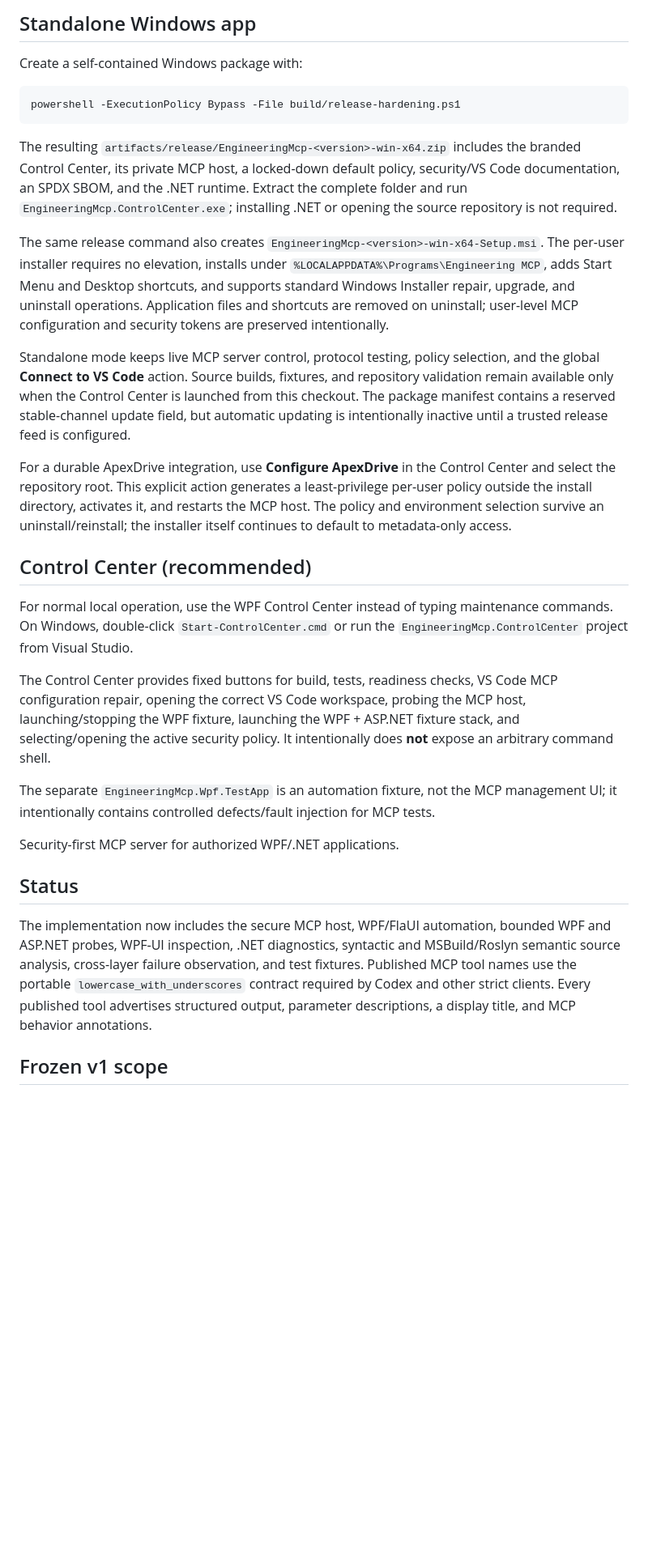
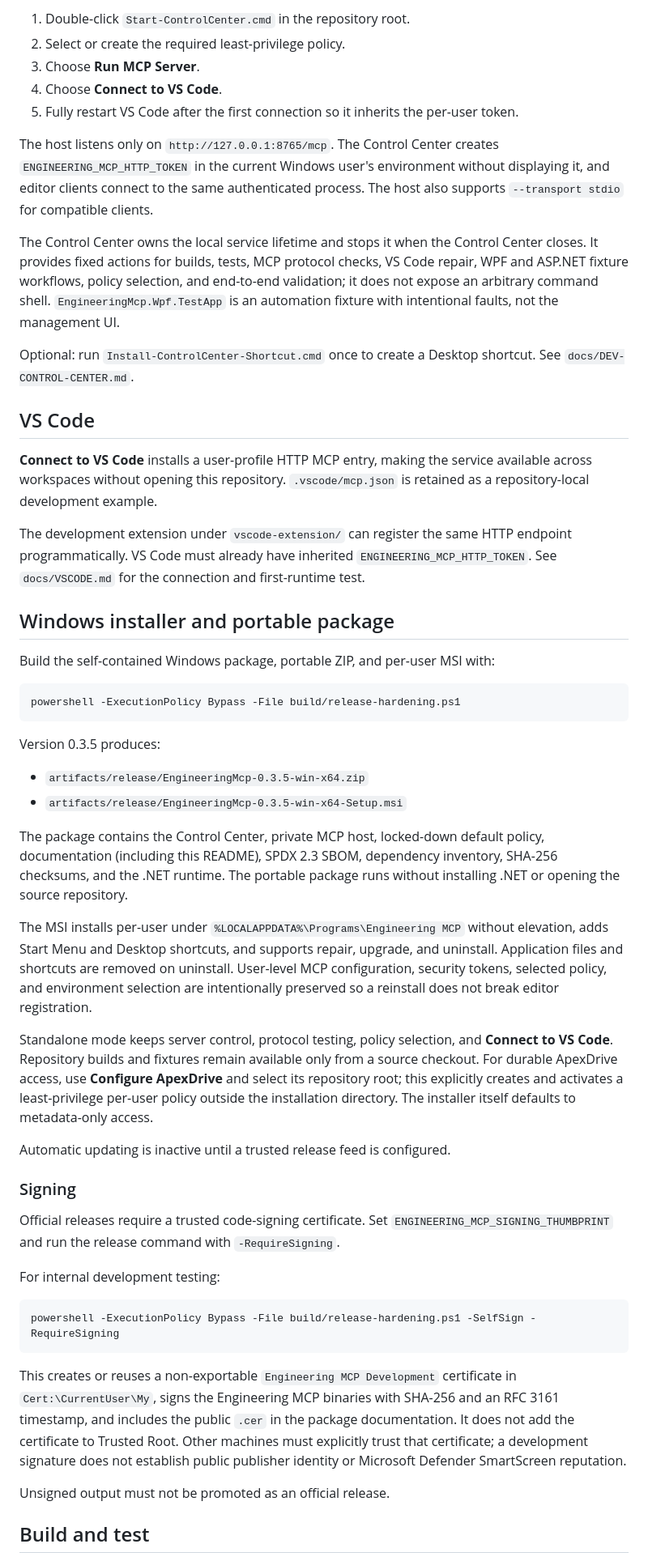
Before and after one commit to mangyan1/wpf-dotnet-engineering-mcp, a Markdown page: README.md, the part around one of its changes. Shown at 81% size. Rendered like a GitHub page; blank space fills up the shorter version.

Commit message:
docs: clarify tool surface and installer validation

````diff
--- a/README.md
+++ b/README.md
@@ -20,37 +40,56 @@ Optional: double-click `Install-ControlCenter-Shortcut.cmd` once to create a Des
 
-## Standalone Windows app
+1. Double-click `Start-ControlCenter.cmd` in the repository root.
+2. Select or create the required least-privilege policy.
+3. Choose **Run MCP Server**.
+4. Choose **Connect to VS Code**.
+5. Fully restart VS Code after the first connection so it inherits the per-user token.
 
-Create a self-contained Windows package with:
+The host listens only on `http://127.0.0.1:8765/mcp`. The Control Center creates `ENGINEERING_MCP_HTTP_TOKEN` in the current Windows user's environment without displaying it, and editor clients connect to the same authenticated process. The host also supports `--transport stdio` for compatible clients.
+
+The Control Center owns the local service lifetime and stops it when the Control Center closes. It provides fixed actions for builds, tests, MCP protocol checks, VS Code repair, WPF and ASP.NET fixture workflows, policy selection, and end-to-end validation; it does not expose an arbitrary command shell. `EngineeringMcp.Wpf.TestApp` is an automation fixture with intentional faults, not the management UI.
+
+Optional: run `Install-ControlCenter-Shortcut.cmd` once to create a Desktop shortcut. See `docs/DEV-CONTROL-CENTER.md`.
+
+## VS Code
+
+**Connect to VS Code** installs a user-profile HTTP MCP entry, making the service available across workspaces without opening this repository. `.vscode/mcp.json` is retained as a repository-local development example.
+
+The development extension under `vscode-extension/` can register the same HTTP endpoint programmatically. VS Code must already have inherited `ENGINEERING_MCP_HTTP_TOKEN`. See `docs/VSCODE.md` for the connection and first-runtime test.
+
+## Windows installer and portable package
+
+Build the self-contained Windows package, portable ZIP, and per-user MSI with:
 
 ```powershell
 powershell -ExecutionPolicy Bypass -File build/release-hardening.ps1
 ```
 
-The resulting `artifacts/release/EngineeringMcp-<version>-win-x64.zip` includes the branded Control Center, its private MCP host, a locked-down default policy, security/VS Code documentation, an SPDX SBOM, and the .NET runtime. Extract the complete folder and run `EngineeringMcp.ControlCenter.exe`; installing .NET or opening the source repository is not required.
+Version 0.3.5 produces:
 
-The same release command also creates `EngineeringMcp-<version>-win-x64-Setup.msi`. The per-user installer requires no elevation, installs under `%LOCALAPPDATA%\Programs\Engineering MCP`, adds Start Menu and Desktop shortcuts, and supports standard Windows Installer repair, upgrade, and uninstall operations. Application files and shortcuts are removed on uninstall; user-level MCP configuration and security tokens are preserved intentionally.
+- `artifacts/release/EngineeringMcp-0.3.5-win-x64.zip`
+- `artifacts/release/EngineeringMcp-0.3.5-win-x64-Setup.msi`
 
-Standalone mode keeps live MCP server control, protocol testing, policy selection, and the global **Connect to VS Code** action. Source builds, fixtures, and repository validation remain available only when the Control Center is launched from this checkout. The package manifest contains a reserved stable-channel update field, but automatic updating is intentionally inactive until a trusted release feed is configured.
+The package contains the Control Center, private MCP host, locked-down default policy, documentation (including this README), SPDX 2.3 SBOM, dependency inventory, SHA-256 checksums, and the .NET runtime. The portable package runs without installing .NET or opening the source repository.
 
-For a durable ApexDrive integration, use **Configure ApexDrive** in the Control Center and select the
-repository root. This explicit action generates a least-privilege per-user policy outside the install
-directory, activates it, and restarts the MCP host. The policy and environment selection survive an
-uninstall/reinstall; the installer itself continues to default to metadata-only access.
+The MSI installs per-user under `%LOCALAPPDATA%\Programs\Engineering MCP` without elevation, adds Start Menu and Desktop shortcuts, and supports repair, upgrade, and uninstall. Application files and shortcuts are removed on uninstall. User-level MCP configuration, security tokens, selected policy, and environment selection are intentionally preserved so a reinstall does not break editor registration.
 
-## Control Center (recommended)
+Standalone mode keeps server control, protocol testing, policy selection, and **Connect to VS Code**. Repository builds and fixtures remain available only from a source checkout. For durable ApexDrive access, use **Configure ApexDrive** and select its repository root; this explicitly creates and activates a least-privilege per-user policy outside the installation directory. The installer itself defaults to metadata-only access.
 
-For normal local operation, use the WPF Control Center instead of typing maintenance commands. On Windows, double-click `Start-ControlCenter.cmd` or run the `EngineeringMcp.ControlCenter` project from Visual Studio.
+Automatic updating is inactive until a trusted release feed is configured.
 
-The Control Center provides fixed buttons for build, tests, readiness checks, VS Code MCP configuration repair, opening the correct VS Code workspace, probing the MCP host, launching/stopping the WPF fixture, launching the WPF + ASP.NET fixture stack, and selecting/opening the active security policy. It intentionally does **not** expose an arbitrary command shell.
+### Signing
 
-The separate `EngineeringMcp.Wpf.TestApp` is an automation fixture, not the MCP management UI; it intentionally contains controlled defects/fault injection for MCP tests.
+Official releases require a trusted code-signing certificate. Set `ENGINEERING_MCP_SIGNING_THUMBPRINT` and run the release command with `-RequireSigning`.
 
+For internal development testing:
 
-Security-first MCP server for authorized WPF/.NET applications.
+```powershell
+powershell -ExecutionPolicy Bypass -File build/release-hardening.ps1 -SelfSign -RequireSigning
+```
 
-## Status
+This creates or reuses a non-exportable `Engineering MCP Development` certificate in `Cert:\CurrentUser\My`, signs the Engineering MCP binaries with SHA-256 and an RFC 3161 timestamp, and includes the public `.cer` in the package documentation. It does not add the certificate to Trusted Root. Other machines must explicitly trust that certificate; a development signature does not establish public publisher identity or Microsoft Defender SmartScreen reputation.
 
-The implementation now includes the secure MCP host, WPF/FlaUI automation, bounded WPF and ASP.NET probes, WPF-UI inspection, .NET diagnostics, syntactic and MSBuild/Roslyn semantic source analysis, cross-layer failure observation, and test fixtures. Published MCP tool names use the portable `lowercase_with_underscores` contract required by Codex and other strict clients. Every published tool advertises structured output, parameter descriptions, a display title, and MCP behavior annotations.
+Unsigned output must not be promoted as an official release.
 
-## Frozen v1 scope
+## Build and test
 
````
Also changed, not shown: other parts of README.md (+53 -35 lines).
